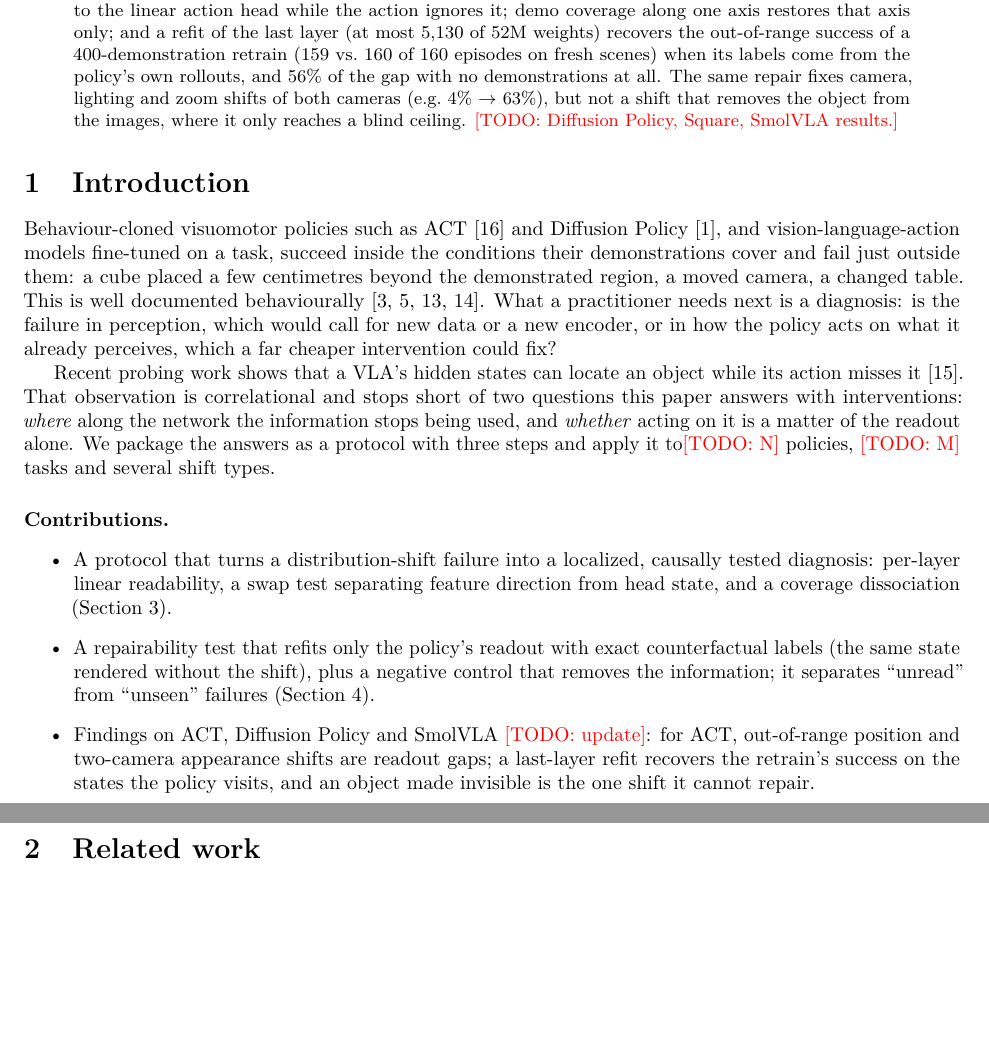
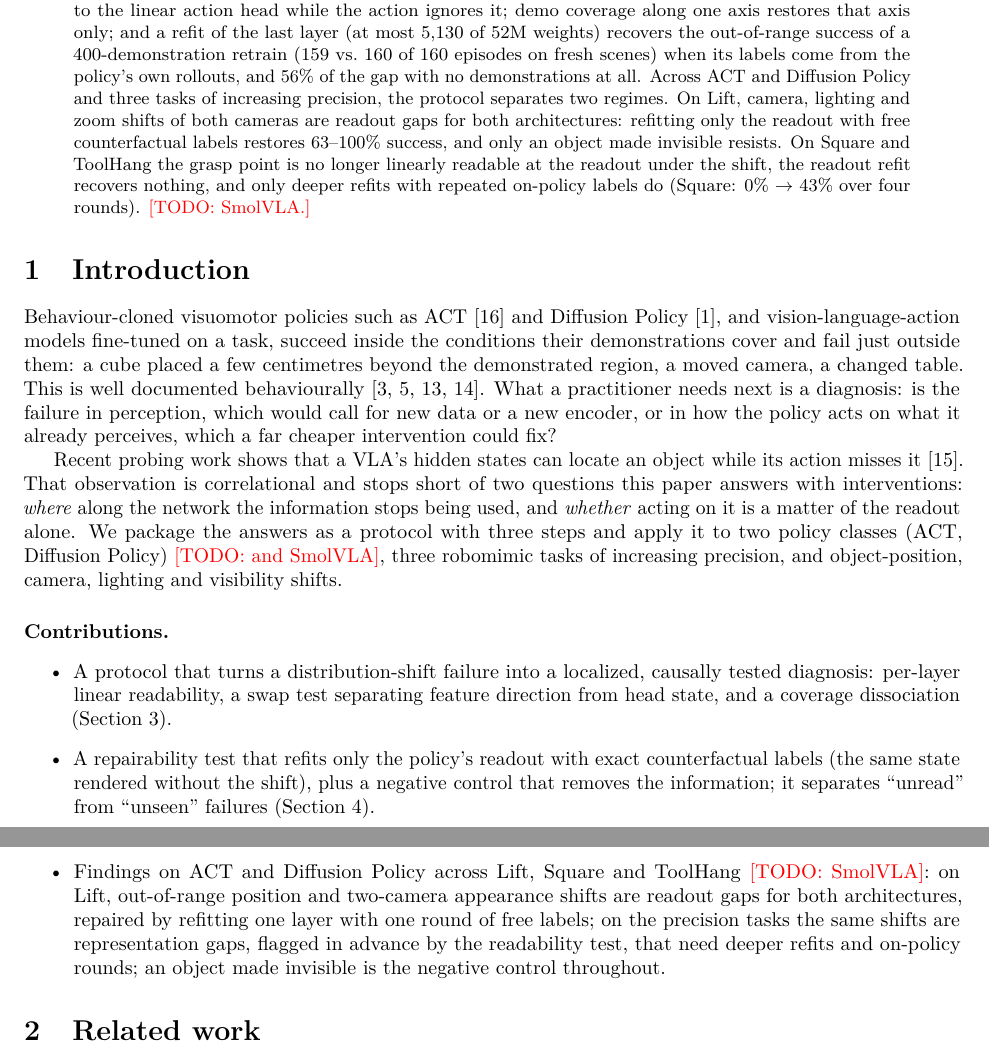
Before and after one commit to HenryNVP/edge-vla-hil, a LaTeX paper (paper/main.tex): two parts of pages 1 and 2 of 6, joined at a grey line, cut so that both start at the same text, the shorter picture padded with empty space. Compiled offline with pdfLaTeX.

Commit message:
Paper: abstract and contributions for the two regimes

```diff
--- a/paper/main.tex
+++ b/paper/main.tex
@@ -31,10 +31,14 @@ without the shift. On ACT in robomimic Lift, the cube's offset stays readable up
 action head while the action ignores it; demo coverage along one axis restores that axis only; and
 a refit of the last layer (at most 5{,}130 of 52M weights) recovers the out-of-range success of a
 400-demonstration retrain (159 vs.\ 160 of 160 episodes on fresh scenes) when its labels come from
-the policy's own rollouts, and 56\% of the gap with no demonstrations at all. The same repair fixes
-camera, lighting and zoom shifts of both cameras (e.g.\ 4\% $\rightarrow$ 63\%), but not a shift
-that removes the object from the images, where it only reaches a blind ceiling.
-\todo{Diffusion Policy, Square, SmolVLA results.}
+the policy's own rollouts, and 56\% of the gap with no demonstrations at all. Across ACT and
+Diffusion Policy and three tasks of increasing precision, the protocol separates two regimes. On
+Lift, camera, lighting and zoom shifts of both cameras are readout gaps for both architectures:
+refitting only the readout with free counterfactual labels restores 63--100\% success, and only an
+object made invisible resists. On Square and ToolHang the grasp point is no longer linearly
+readable at the readout under the shift, the readout refit recovers nothing, and only deeper refits
+with repeated on-policy labels do (Square: 0\% $\rightarrow$ 43\% over four rounds).
+\todo{SmolVLA.}
 \end{abstract}
 
 \section{Introduction}
@@ -52,7 +56,7 @@ Recent probing work shows that a VLA's hidden states can locate an object while
 it~\citep{zhang2026probeact}. That observation is correlational and stops short of two questions
 this paper answers with interventions: \emph{where} along the network the information stops being
 used, and \emph{whether} acting on it is a matter of the readout alone. We package the answers as a
-protocol with three steps and apply it to\todo{N} policies, \todo{M} tasks and several shift types.
+protocol with three steps and apply it to two policy classes (ACT, Diffusion Policy) \todo{and SmolVLA}, three robomimic tasks of increasing precision, and object-position, camera, lighting and visibility shifts.
 
 \paragraph{Contributions.}
 \begin{itemize}
@@ -62,10 +66,11 @@ protocol with three steps and apply it to\todo{N} policies, \todo{M} tasks and s
 \item A repairability test that refits only the policy's readout with exact counterfactual labels
   (the same state rendered without the shift), plus a negative control that removes the
   information; it separates ``unread'' from ``unseen'' failures (Section~\ref{sec:repair}).
-\item Findings on ACT, Diffusion Policy and SmolVLA \todo{update}: for ACT, out-of-range position
-  and two-camera appearance shifts are readout gaps; a last-layer refit recovers the retrain's
-  success on the states the policy visits, and an object made invisible is the one shift it cannot
-  repair.
+\item Findings on ACT and Diffusion Policy across Lift, Square and ToolHang \todo{SmolVLA}: on Lift,
+  out-of-range position and two-camera appearance shifts are readout gaps for both architectures,
+  repaired by refitting one layer with one round of free labels; on the precision tasks the same
+  shifts are representation gaps, flagged in advance by the readability test, that need deeper
+  refits and on-policy rounds; an object made invisible is the negative control throughout.
 \end{itemize}
 
 \section{Related work}
```
